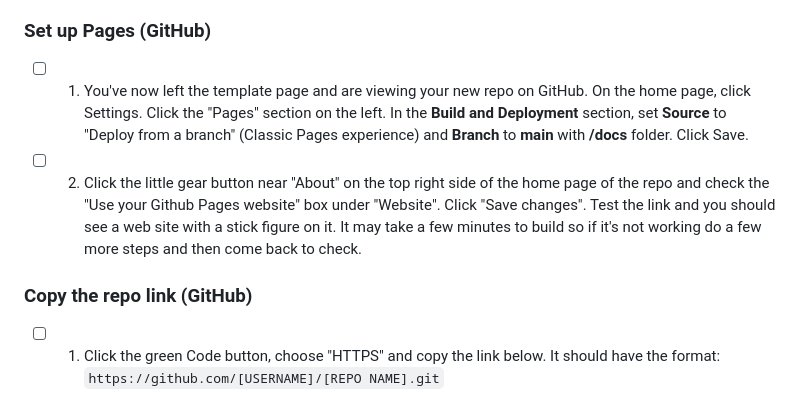
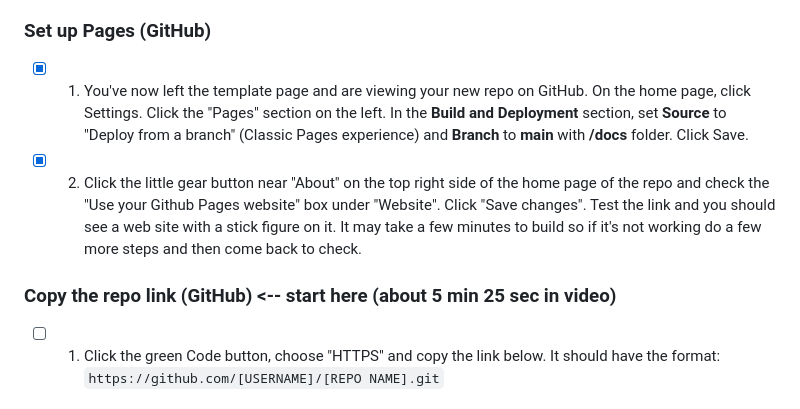
Before and after one commit to jtr13/cc24mw, a Markdown page: README.md, the part around the change. GitHub-like rendering.

```diff
--- a/README.md
+++ b/README.md
@@ -18,11 +18,11 @@ In addition open RStudio and update to the latest version by clicking "Help" "Ch
 
 ### Set up Pages (GitHub)
 
-- [ ] 1. You've now left the template page and are viewing your new repo on GitHub. On the home page, click Settings. Click the "Pages" section on the left. In the **Build and Deployment** section, set **Source** to "Deploy from a branch" (Classic Pages experience) and **Branch** to **main** with **/docs** folder. Click Save.
+- [x] 1. You've now left the template page and are viewing your new repo on GitHub. On the home page, click Settings. Click the "Pages" section on the left. In the **Build and Deployment** section, set **Source** to "Deploy from a branch" (Classic Pages experience) and **Branch** to **main** with **/docs** folder. Click Save.
 
-- [ ] 2. Click the little gear button near "About" on the top right side of the home page of the repo and check the "Use your Github Pages website" box under "Website". Click "Save changes". Test the link and you should see a web site with a stick figure on it. It may take a few minutes to build so if it's not working do a few more steps and then come back to check.
+- [x] 2. Click the little gear button near "About" on the top right side of the home page of the repo and check the "Use your Github Pages website" box under "Website". Click "Save changes". Test the link and you should see a web site with a stick figure on it. It may take a few minutes to build so if it's not working do a few more steps and then come back to check.
 
-### Copy the repo link (GitHub)
+### Copy the repo link (GitHub) <-- start here  (about 5 min 25 sec in video)
 
 - [ ] 1. Click the green Code button, choose "HTTPS" and copy the link below. It should have the format: `https://github.com/[USERNAME]/[REPO NAME].git`
 
```
